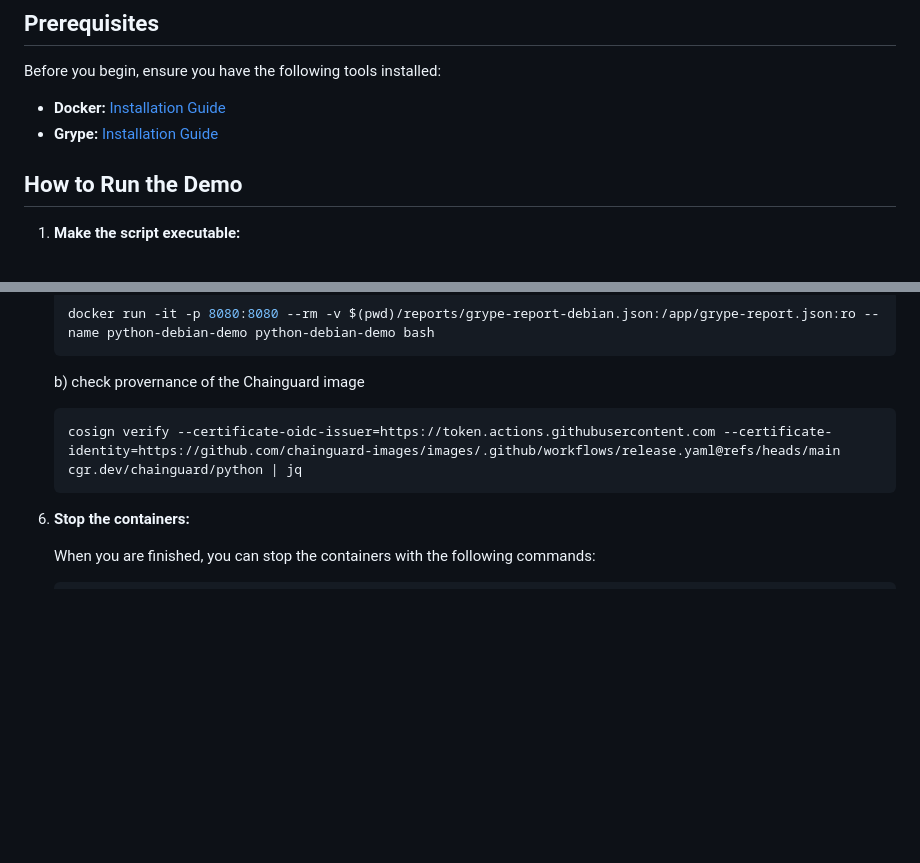
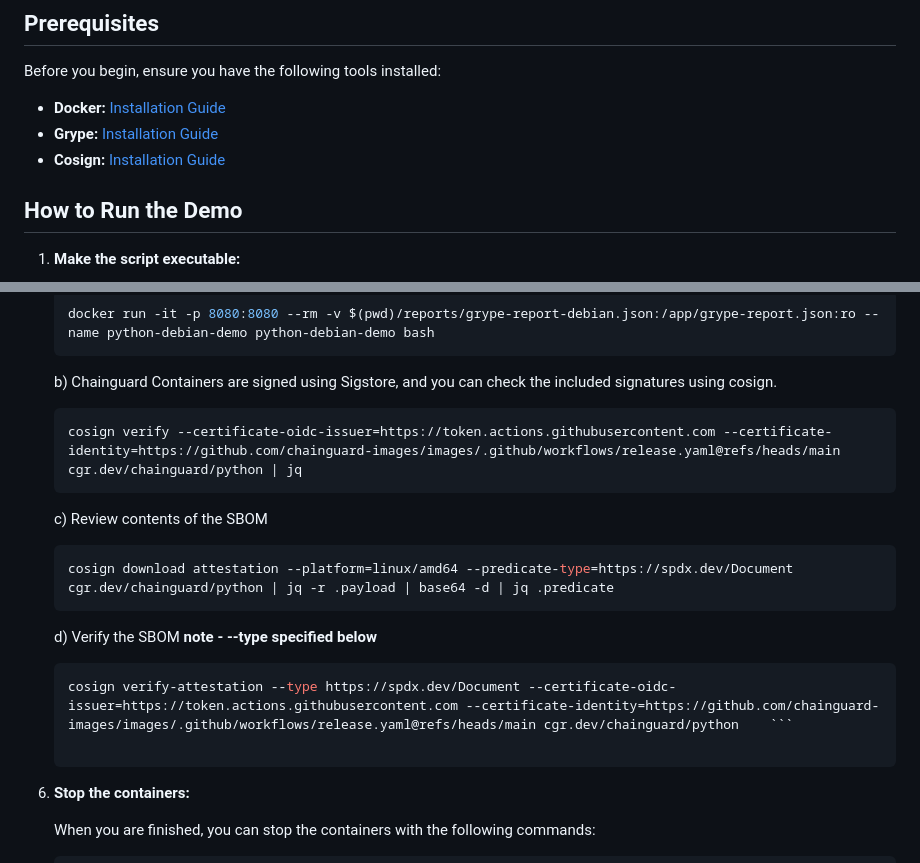
Before and after one commit to some-dray/demo-july25, a Markdown page: README.md, 2 parts joined by grey strips. GitHub-like rendering; blank space fills up the shorter version.

Commit message:
updated readme with additional sbom checks

````diff
--- a/README.md
+++ b/README.md
@@ -13,6 +13,7 @@ Before you begin, ensure you have the following tools installed:
 
 *   **Docker:** [Installation Guide](https://docs.docker.com/engine/install/)
 *   **Grype:** [Installation Guide](https://github.com/anchore/grype)
+*   **Cosign:** [Installation Guide](https://github.com/sigstore/cosign)
 
 ## How to Run the Demo
 
@@ -75,10 +76,19 @@ Before you begin, ensure you have the following tools installed:
     docker run -it -p 8080:8080 --rm -v $(pwd)/reports/grype-report-debian.json:/app/grype-report.json:ro --name python-debian-demo python-debian-demo bash
     ```
 
-    b)  check provernance of the Chainguard image
+    b)  Chainguard Containers are signed using Sigstore, and you can check the included signatures using cosign.
     ```bash
     cosign verify --certificate-oidc-issuer=https://token.actions.githubusercontent.com --certificate-identity=https://github.com/chainguard-images/images/.github/workflows/release.yaml@refs/heads/main cgr.dev/chainguard/python | jq
     ```
+
+    c)  Review contents of the SBOM
+    ```bash
+    cosign download attestation --platform=linux/amd64 --predicate-type=https://spdx.dev/Document cgr.dev/chainguard/python | jq -r .payload | base64 -d | jq .predicate
+    ```
+
+    d)  Verify the SBOM **note - --type specified below**
+    ```bash
+    cosign verify-attestation --type https://spdx.dev/Document --certificate-oidc-issuer=https://token.actions.githubusercontent.com --certificate-identity=https://github.com/chainguard-images/images/.github/workflows/release.yaml@refs/heads/main cgr.dev/chainguard/python    ```
 
 6.  **Stop the containers:**
 
````
